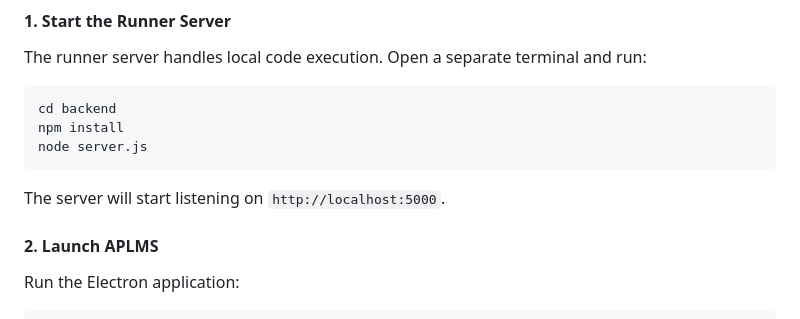
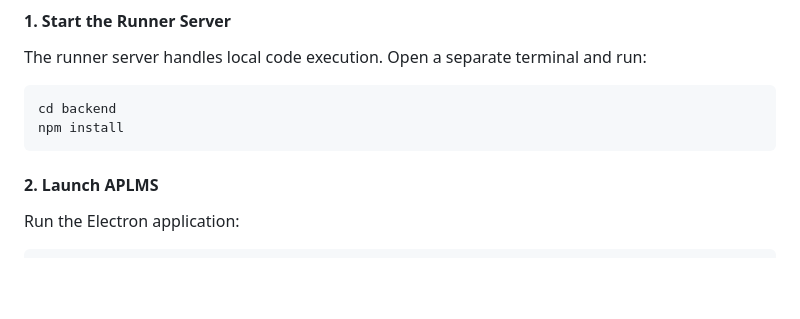
Before and after one commit to SpaceOfAbhi/Academic-programming-laboratory-management-system, a Markdown page: README.md, the part around the change. Drawn GitHub-style; blank space fills up the shorter version.

Commit message:
Update README
Remove outdated server start command from README.

````diff
--- a/README.md
+++ b/README.md
@@ -68,9 +68,7 @@ The runner server handles local code execution. Open a separate terminal and run
 ```bash
 cd backend
 npm install
-node server.js
 ```
-The server will start listening on `http://localhost:5000`.
 
 #### 2. Launch APLMS
 Run the Electron application:
````
